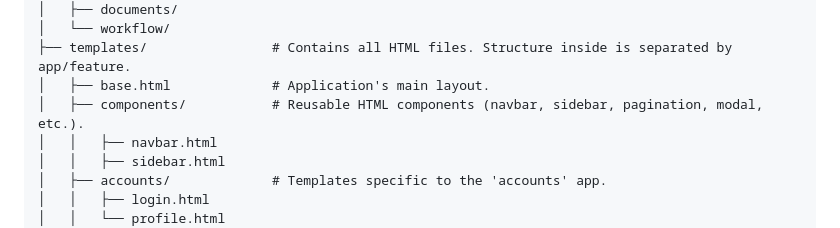
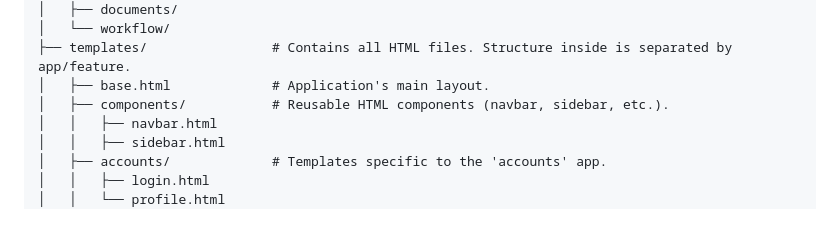
Before and after one commit to Noro18/EC-Backlog, a Markdown page: docs/ARCHITECTURE.md, the part around the change. Rendered like a GitHub page.

Commit message:
docs: update architecture

```diff
--- a/docs/ARCHITECTURE.md
+++ b/docs/ARCHITECTURE.md
@@ -36,7 +36,7 @@ ec-backlog/
 │   └── workflow/
 ├── templates/                # Contains all HTML files. Structure inside is separated by app/feature.
 │   ├── base.html             # Application's main layout.
-│   ├── components/           # Reusable HTML components (navbar, sidebar, pagination, modal, etc.).
+│   ├── components/           # Reusable HTML components (navbar, sidebar, etc.).
 │   │   ├── navbar.html
 │   │   ├── sidebar.html
 │   ├── accounts/             # Templates specific to the 'accounts' app.
```
